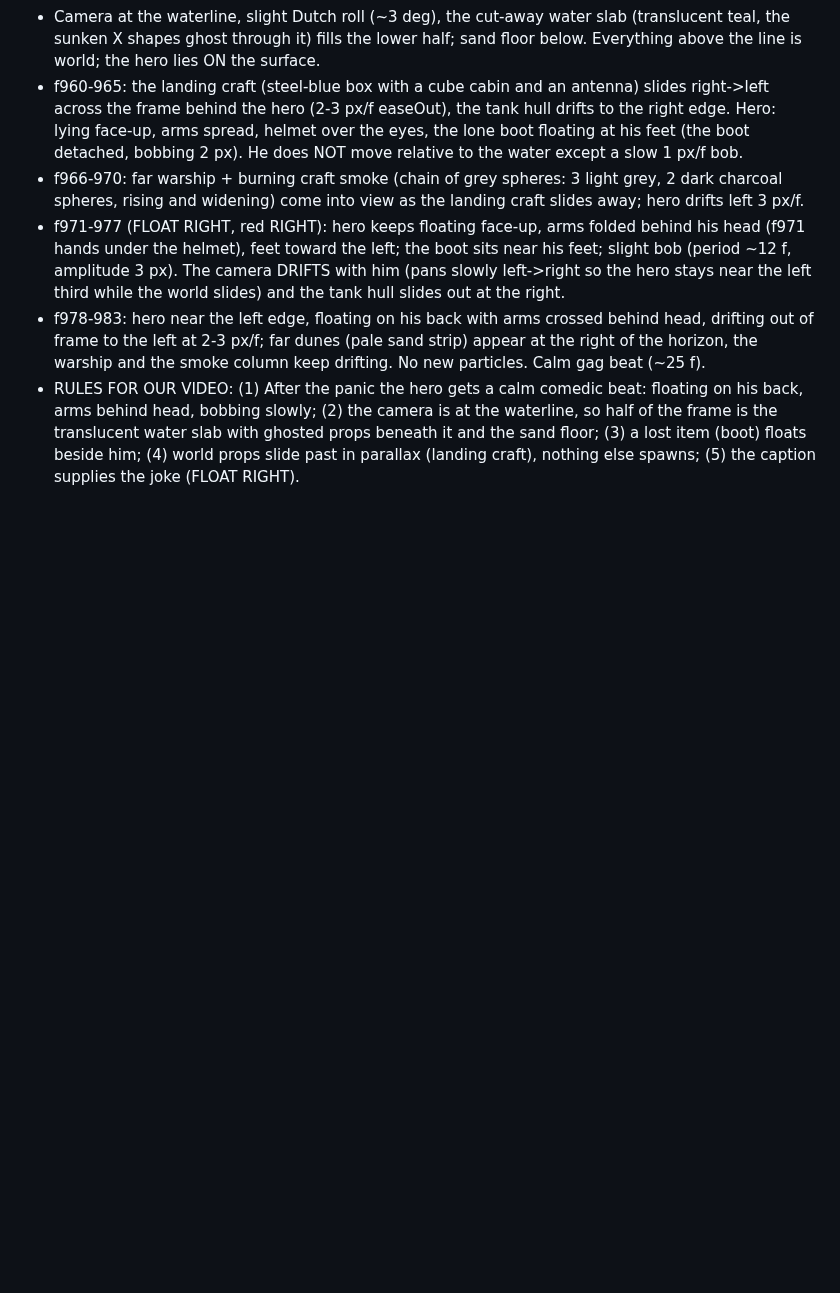
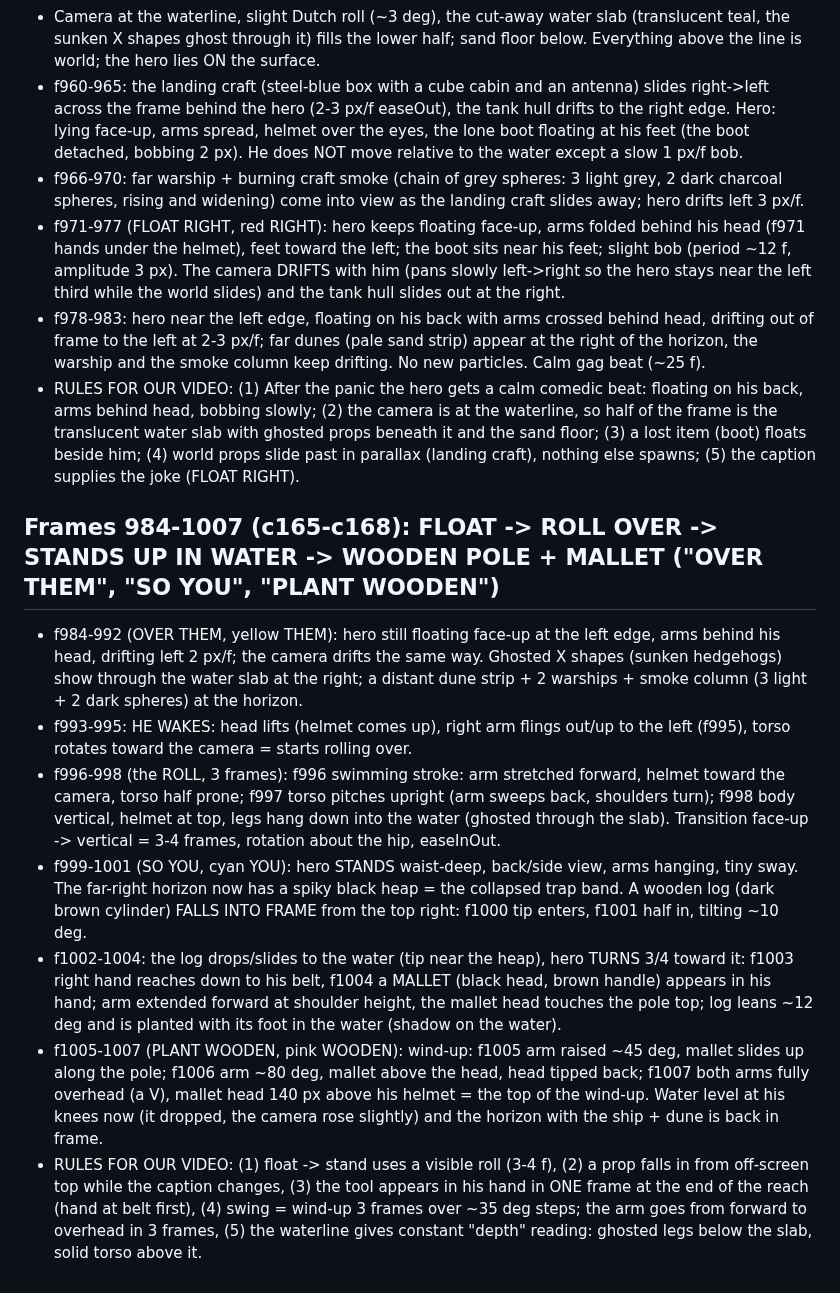
Before and after one commit to zenaidalee328-spec/whatif-engine, a Markdown page: docs/ref3-character-motion.md, the part around the change. GitHub-like rendering; blank space fills up the shorter version.

Commit message:
Reference character motion notes: frames 984-1007
Co-Authored-By: Claude Sonnet 5.5 <noreply@anthropic.com>
Claude-Session: https://claude.ai/code/session_01EhapicKyxgYSrWSC5g1kJf

```diff
--- a/docs/ref3-character-motion.md
+++ b/docs/ref3-character-motion.md
@@ -255,3 +255,12 @@ Character: stylised 3D soldier (olive Brodie helmet, navy tee, grey shorts, brow
 - f971-977 (FLOAT RIGHT, red RIGHT): hero keeps floating face-up, arms folded behind his head (f971 hands under the helmet), feet toward the left; the boot sits near his feet; slight bob (period ~12 f, amplitude 3 px). The camera DRIFTS with him (pans slowly left->right so the hero stays near the left third while the world slides) and the tank hull slides out at the right.
 - f978-983: hero near the left edge, floating on his back with arms crossed behind head, drifting out of frame to the left at 2-3 px/f; far dunes (pale sand strip) appear at the right of the horizon, the warship and the smoke column keep drifting. No new particles. Calm gag beat (~25 f).
 - RULES FOR OUR VIDEO: (1) After the panic the hero gets a calm comedic beat: floating on his back, arms behind head, bobbing slowly; (2) the camera is at the waterline, so half of the frame is the translucent water slab with ghosted props beneath it and the sand floor; (3) a lost item (boot) floats beside him; (4) world props slide past in parallax (landing craft), nothing else spawns; (5) the caption supplies the joke (FLOAT RIGHT).
+
+## Frames 984-1007 (c165-c168): FLOAT -> ROLL OVER -> STANDS UP IN WATER -> WOODEN POLE + MALLET ("OVER THEM", "SO YOU", "PLANT WOODEN")
+- f984-992 (OVER THEM, yellow THEM): hero still floating face-up at the left edge, arms behind his head, drifting left 2 px/f; the camera drifts the same way. Ghosted X shapes (sunken hedgehogs) show through the water slab at the right; a distant dune strip + 2 warships + smoke column (3 light + 2 dark spheres) at the horizon.
+- f993-995: HE WAKES: head lifts (helmet comes up), right arm flings out/up to the left (f995), torso rotates toward the camera = starts rolling over.
+- f996-998 (the ROLL, 3 frames): f996 swimming stroke: arm stretched forward, helmet toward the camera, torso half prone; f997 torso pitches upright (arm sweeps back, shoulders turn); f998 body vertical, helmet at top, legs hang down into the water (ghosted through the slab). Transition face-up -> vertical = 3-4 frames, rotation about the hip, easeInOut.
+- f999-1001 (SO YOU, cyan YOU): hero STANDS waist-deep, back/side view, arms hanging, tiny sway. The far-right horizon now has a spiky black heap = the collapsed trap band. A wooden log (dark brown cylinder) FALLS INTO FRAME from the top right: f1000 tip enters, f1001 half in, tilting ~10 deg.
+- f1002-1004: the log drops/slides to the water (tip near the heap), hero TURNS 3/4 toward it: f1003 right hand reaches down to his belt, f1004 a MALLET (black head, brown handle) appears in his hand; arm extended forward at shoulder height, the mallet head touches the pole top; log leans ~12 deg and is planted with its foot in the water (shadow on the water).
+- f1005-1007 (PLANT WOODEN, pink WOODEN): wind-up: f1005 arm raised ~45 deg, mallet slides up along the pole; f1006 arm ~80 deg, mallet above the head, head tipped back; f1007 both arms fully overhead (a V), mallet head 140 px above his helmet = the top of the wind-up. Water level at his knees now (it dropped, the camera rose slightly) and the horizon with the ship + dune is back in frame.
+- RULES FOR OUR VIDEO: (1) float -> stand uses a visible roll (3-4 f), (2) a prop falls in from off-screen top while the caption changes, (3) the tool appears in his hand in ONE frame at the end of the reach (hand at belt first), (4) swing = wind-up 3 frames over ~35 deg steps; the arm goes from forward to overhead in 3 frames, (5) the waterline gives constant "depth" reading: ghosted legs below the slab, solid torso above it.
```
